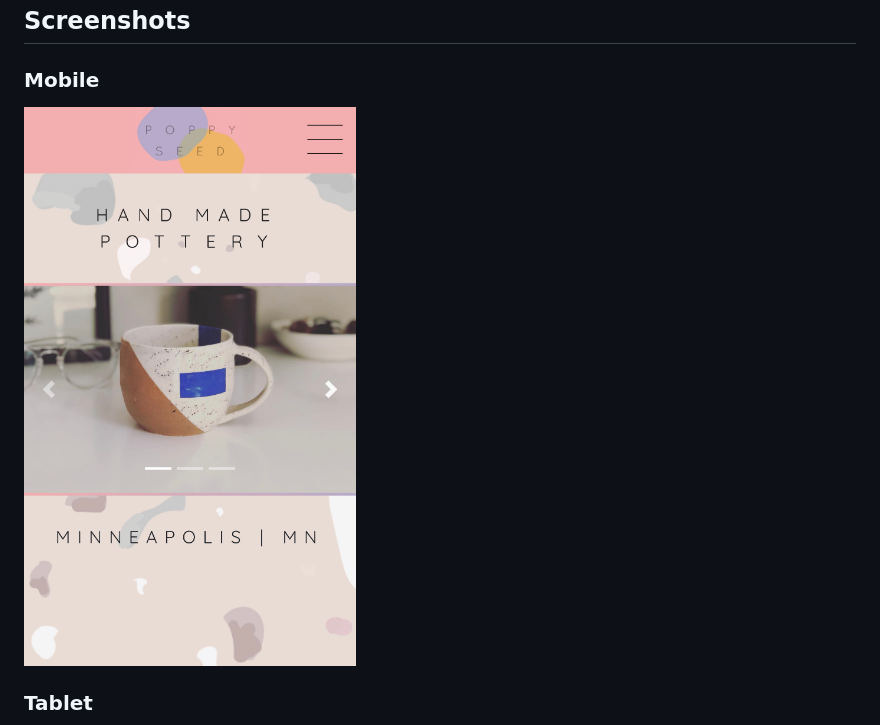
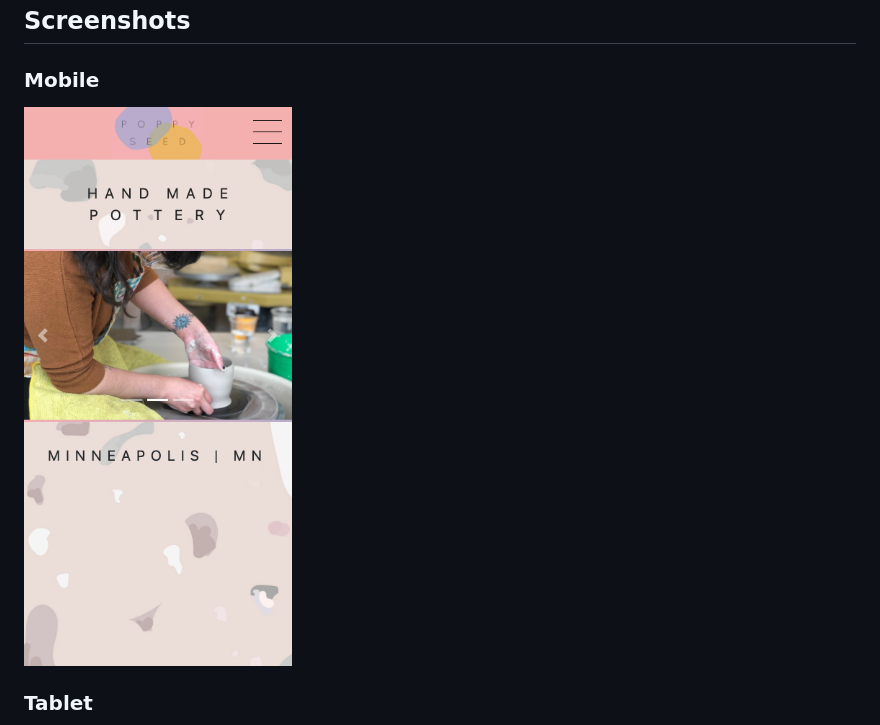
Before and after one commit to sean-r-olson/poppyseed, a Markdown page: README.md, the part around the change. Rendered like a GitHub page; pictures changed too: public/images/screenshot-mobile.png (added).

Commit message:
changing screenshot sizes

```diff
--- a/README.md
+++ b/README.md
@@ -26,7 +26,7 @@ React.js, Bootstrap, HTML/CSS (CSS Grid for responsive design), Node.js
 ## Screenshots
 
 ### Mobile
-![screenshot](public/images/screenshot-mobile.jpg)
+![screenshot](public/images/screenshot-mobile.png)
 
 ### Tablet
 ![screenshot](public/images/screenshot-tablet.png)
```
Also changed, not shown: 1 other file.
